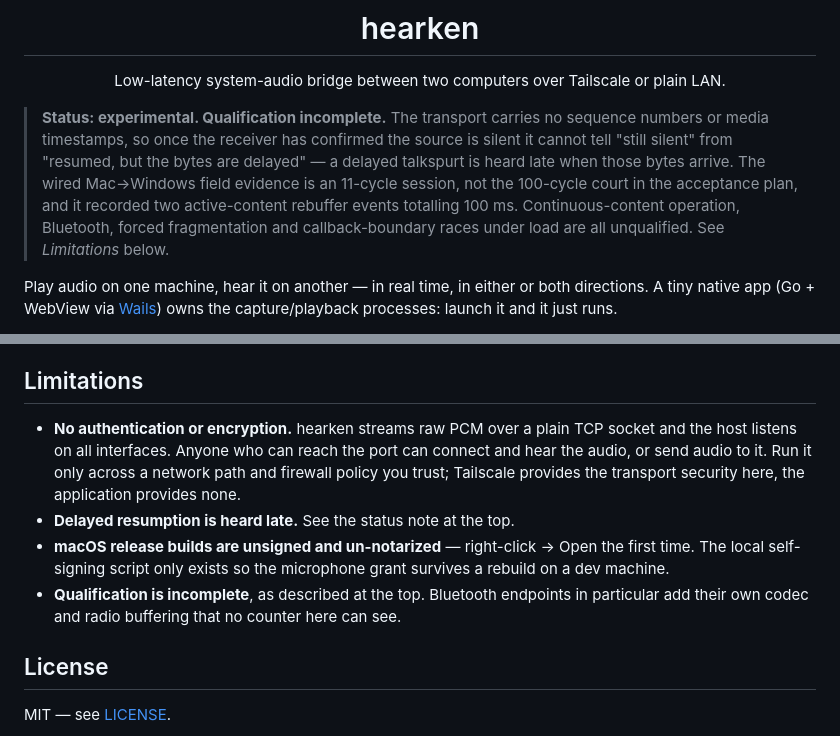
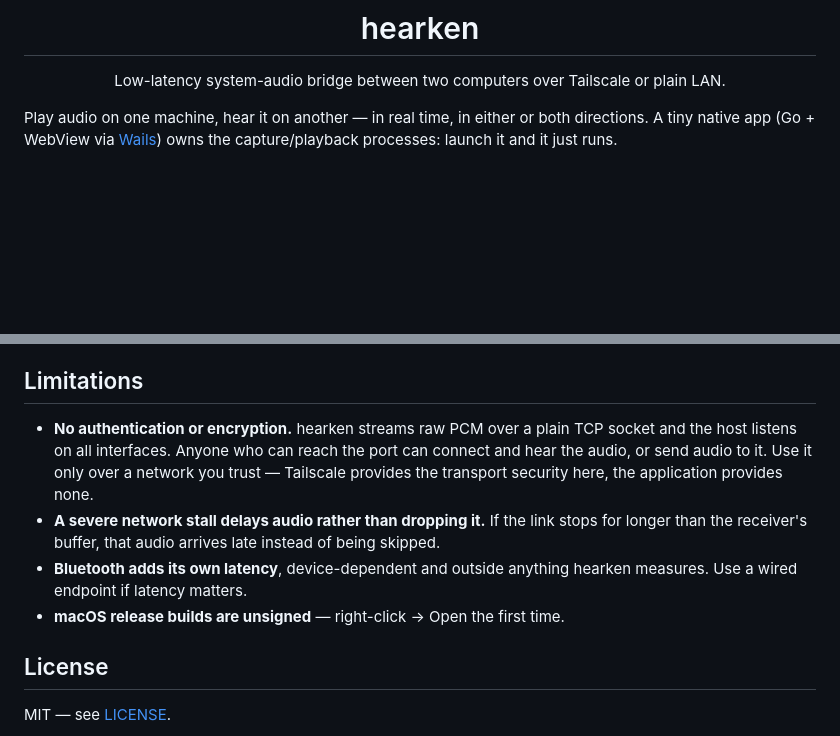
Before and after one commit to smkwray/hearken, a Markdown page: README.md, 2 parts joined by grey strips. GitHub-like rendering; blank space fills up the shorter version.

Commit message:
Drop the experimental status; state the product limitations plainly
The 110-cycle transition court passes with zero discarded audio, zero dropouts,
zero underruns, zero concealment and no stranded audio while idle. The banner
described an evidence gap that is now closed, and the resume clipping it was
implicitly covering for is fixed.

What remains are product boundaries, not warnings: no authentication or
encryption, a severe network stall delays audio rather than dropping it, and
Bluetooth adds its own latency.

```diff
--- a/README.md
+++ b/README.md
@@ -3,14 +3,6 @@
   <h1>hearken</h1>
   <p>Low-latency system-audio bridge between two computers over Tailscale or plain LAN.</p>
 </div>
-
-> **Status: experimental. Qualification incomplete.** The transport carries no sequence numbers or
-> media timestamps, so once the receiver has confirmed the source is silent it cannot tell "still
-> silent" from "resumed, but the bytes are delayed" — a delayed talkspurt is heard late when those
-> bytes arrive. The wired Mac→Windows field evidence is an 11-cycle session, not the 100-cycle
-> court in the acceptance plan, and it recorded two active-content rebuffer events totalling
-> 100 ms. Continuous-content operation, Bluetooth, forced fragmentation and callback-boundary
-> races under load are all unqualified. See *Limitations* below.
 
 Play audio on one machine, hear it on another — in real time, in either or both directions.
 A tiny native app (Go + WebView via [Wails](https://wails.io)) owns the capture/playback
@@ -119,15 +111,15 @@ they drift. Both ends must run the same profile hash — they log it on every co
 
 ## Limitations
 
-- **No authentication or encryption.** hearken streams raw PCM over a plain TCP socket and the
-  host listens on all interfaces. Anyone who can reach the port can connect and hear the audio, or
-  send audio to it. Run it only across a network path and firewall policy you trust; Tailscale
-  provides the transport security here, the application provides none.
-- **Delayed resumption is heard late.** See the status note at the top.
-- **macOS release builds are unsigned and un-notarized** — right-click → Open the first time. The
-  local self-signing script only exists so the microphone grant survives a rebuild on a dev machine.
-- **Qualification is incomplete**, as described at the top. Bluetooth endpoints in particular add
-  their own codec and radio buffering that no counter here can see.
+- **No authentication or encryption.** hearken streams raw PCM over a plain TCP socket and the host
+  listens on all interfaces. Anyone who can reach the port can connect and hear the audio, or send
+  audio to it. Use it only over a network you trust — Tailscale provides the transport security
+  here, the application provides none.
+- **A severe network stall delays audio rather than dropping it.** If the link stops for longer
+  than the receiver's buffer, that audio arrives late instead of being skipped.
+- **Bluetooth adds its own latency**, device-dependent and outside anything hearken measures. Use a
+  wired endpoint if latency matters.
+- **macOS release builds are unsigned** — right-click → Open the first time.
 
 ## License
 
```
